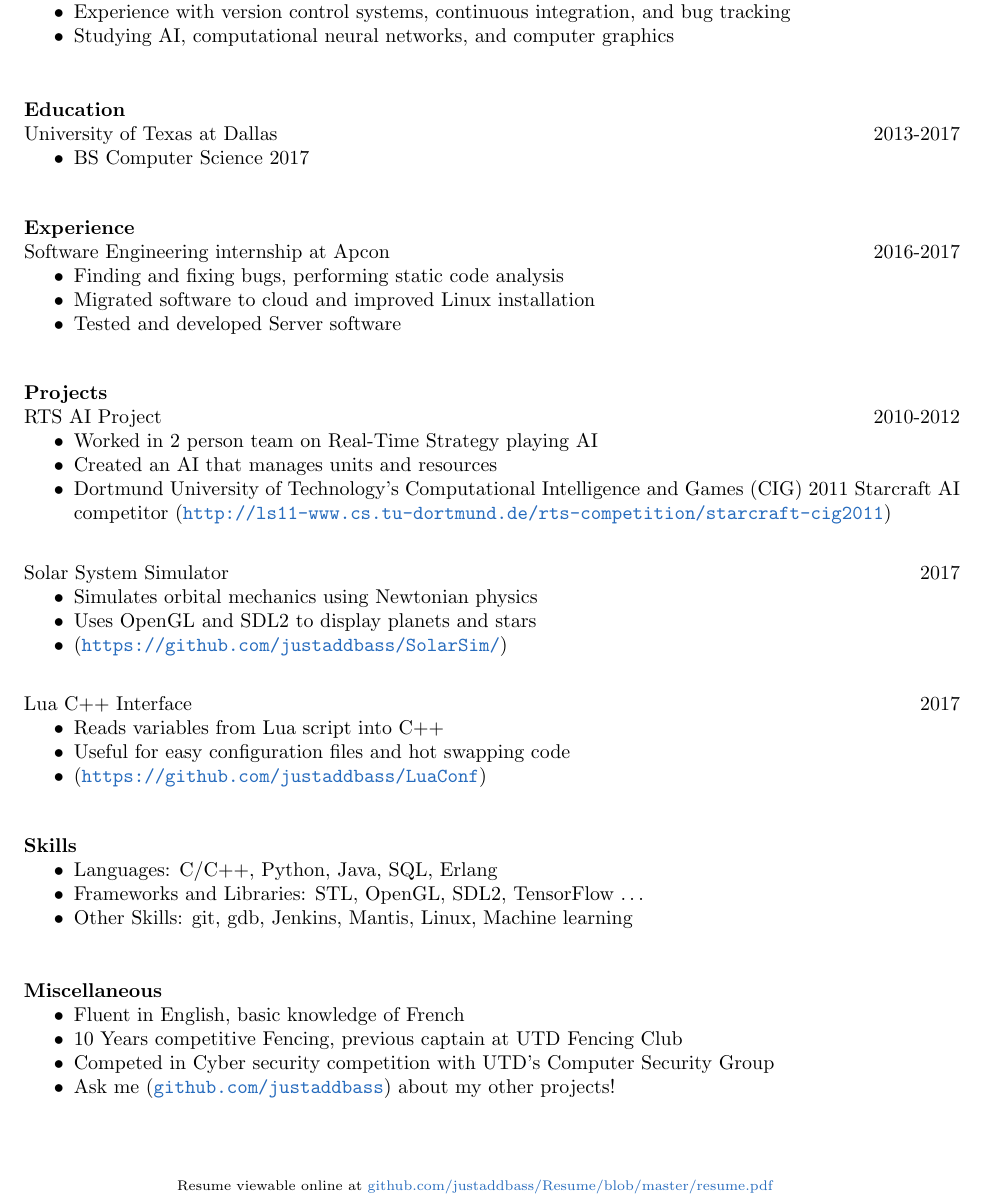
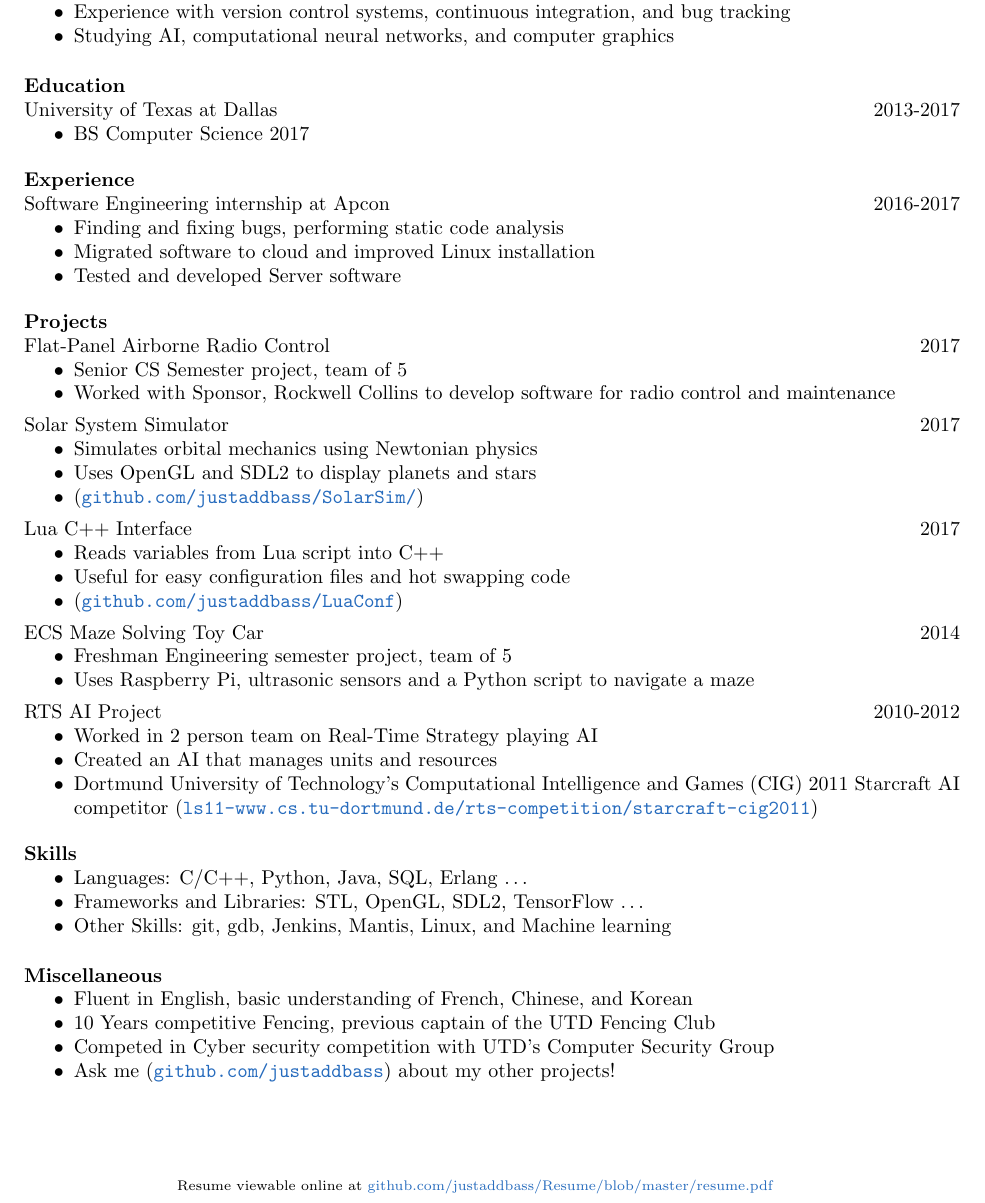
Before and after one commit to rkblake/Resume, a LaTeX CV (resume.tex): part of the page, cut so that both start at the same text. Compiled offline with pdfLaTeX.

Commit message:
added freshman and senior projects and languages

```diff
--- a/resume.tex
+++ b/resume.tex
@@ -30,7 +30,7 @@
 	\item Studying AI, computational neural networks, and computer graphics
 	\end{itemize}
 
-\vspace{8pt}
+\vspace{-4pt}
 \section{Education}
 \vspace{12pt}
 University of Texas at Dallas \hfill 2013-2017 \\
@@ -39,7 +39,7 @@ University of Texas at Dallas \hfill 2013-2017 \\
 	\item BS Computer Science 2017
 	\end{itemize}
 
-\vspace{8pt}
+\vspace{-4pt}
 \section{Experience}
 \vspace{12pt}
 Software Engineering internship at Apcon
@@ -63,31 +63,29 @@ Software Engineering internship at Apcon
 %	\item (\href{https://github.com/justaddbass/ExclusionEngine}{\texttt{github.com/justaddbass/ExclusionEngine}})
 %	\end{itemize}
 
-RTS AI Project
-\hfill 2010-2012
+Flat-Panel Airborne Radio Control
+\hfill 2017
 	\begin{itemize} \itemsep -2pt
-	\item Worked in 2 person team on Real-Time Strategy playing AI
-	\item Created an AI that manages units and resources
-	\item Dortmund University of Technology’s Computational Intelligence and Games (CIG) 2011 Starcraft AI
-        competitor (\href{http://ls11-www.cs.tu-dortmund.de/rts-competition/starcraft-cig2011}{\texttt{http://ls11-www.cs.tu-dortmund.de/rts-competition/starcraft-cig2011}})
+		\item Senior CS Semester project, team of 5
+		\item Worked with Sponsor, Rockwell Collins to develop software for radio control and maintenance
 	\end{itemize}
 
-\vspace{6pt}
+\vspace{-8pt}
 Solar System Simulator
 \hfill 2017
 	\begin{itemize} \itemsep -2pt
 		\item Simulates orbital mechanics using Newtonian physics
 		\item Uses OpenGL and SDL2 to display planets and stars
-		\item (\href{https://github.com/justaddbass/SolarSim/}{\texttt{https://github.com/justaddbass/SolarSim/}})
+		\item (\href{https://github.com/justaddbass/SolarSim/}{\texttt{github.com/justaddbass/SolarSim/}})
 	\end{itemize}
 
-\vspace{6pt}
+\vspace{-8pt}
 Lua C++ Interface
 \hfill 2017
 	\begin{itemize} \itemsep -2pt
 		\item Reads variables from Lua script into C++
 		\item Useful for easy configuration files and hot swapping code
-		\item (\href{https://github.com/justaddbass/LuaConf}{\texttt{https://github.com/justaddbass/LuaConf}})
+		\item  (\href{https://github.com/justaddbass/LuaConf}{\texttt{github.com/justaddbass/LuaConf}})
 		\end{itemize}
 
 %\vspace{6pt}
@@ -98,29 +96,39 @@ Lua C++ Interface
 %	\item (\href{https://github.com/justaddbass/iTunesLibGen}{\texttt{github.com/justaddbass/iTunesLibGen}})
 %	\end{itemize}
 
-%\vspace{6pt}
-%ECS Maze solving toy car
-%\hfill 2014
-%	\begin{itemize} \itemsep -2pt
-%	\item Freshman ECS semester project, group of 5
-%	\item Uses Raspberry Pi, ultrasonic sensors and a Python script to navigate a maze
-%	\end{itemize}
+\vspace{-8pt}
+ECS Maze Solving Toy Car
+\hfill 2014
+	\begin{itemize} \itemsep -2pt
+	\item Freshman Engineering semester project, team of 5
+	\item Uses Raspberry Pi, ultrasonic sensors and a Python script to navigate a maze
+	\end{itemize}
 
-\vspace{8pt}
+\vspace{-8pt}
+RTS AI Project
+\hfill 2010-2012
+\begin{itemize} \itemsep -2pt
+	\item Worked in 2 person team on Real-Time Strategy playing AI
+	\item Created an AI that manages units and resources
+	\item Dortmund University of Technology’s Computational Intelligence and Games (CIG) 2011 Starcraft AI
+	competitor (\href{http://ls11-www.cs.tu-dortmund.de/rts-competition/starcraft-cig2011}{\texttt{ls11-www.cs.tu-dortmund.de/rts-competition/starcraft-cig2011}})
+\end{itemize}
+
+\vspace{-4pt}
 \section{Skills}
 \vspace{22pt}
 	\begin{itemize} \itemsep -2pt
-		\item Languages: C/C++, Python, Java, SQL, Erlang
+		\item Languages: C/C++, Python, Java, SQL, Erlang \ldots
 		\item Frameworks and Libraries: STL, OpenGL, SDL2, TensorFlow \ldots
-		\item Other Skills: git, gdb, Jenkins, Mantis, Linux, Machine learning
+		\item Other Skills: git, gdb, Jenkins, Mantis, Linux, and Machine learning
 	\end{itemize}
 
-\vspace{8pt}
+\vspace{-4pt}
 \section{Miscellaneous}
 \vspace{22pt}
 	\begin{itemize} \itemsep -2pt
-	\item Fluent in English, basic knowledge of French
-	\item 10 Years competitive Fencing, previous captain at UTD Fencing Club
+	\item Fluent in English, basic understanding of French, Chinese, and Korean
+	\item 10 Years competitive Fencing, previous captain of the UTD Fencing Club
 	\item Competed in Cyber security competition with UTD's Computer Security Group
 	\item Ask me (\href{https://github.com/justaddbass}{\texttt{github.com/justaddbass}}) about my other projects!
 	\end{itemize}
```
Also changed, not shown: resume.pdf, resume.tex (2 more changed lines).
